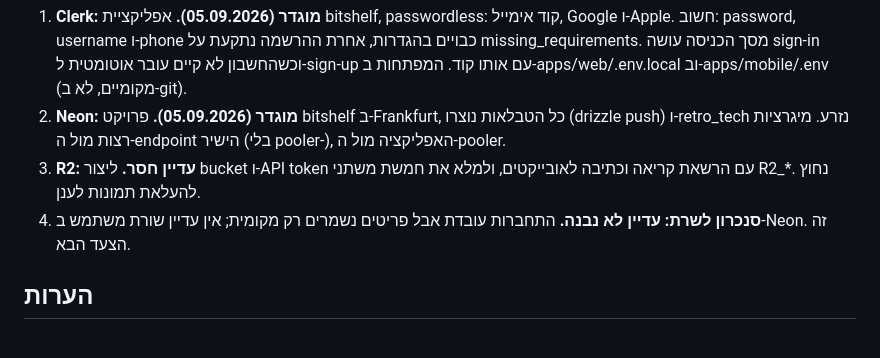
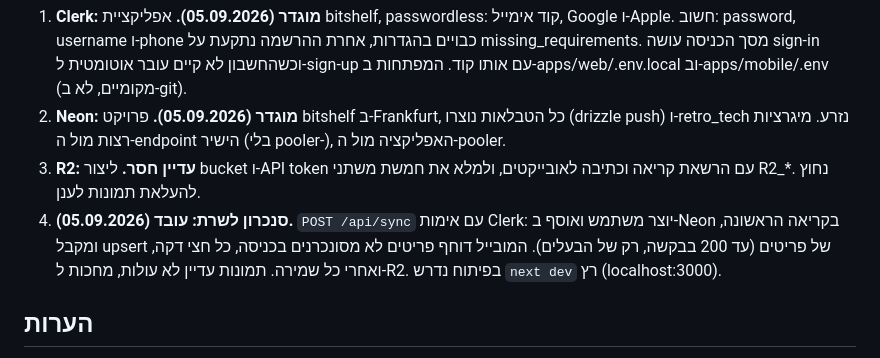
Before and after one commit to ramishaked/bitshelf, a Markdown page: docs/STATUS.md, the part around the change. Drawn GitHub-style.

Commit message:
Update STATUS.md for sync
Co-Authored-By: Claude Fable 5 <noreply@anthropic.com>

```diff
--- a/docs/STATUS.md
+++ b/docs/STATUS.md
@@ -33,7 +33,7 @@
 1. **Clerk: מוגדר (05.09.2026).** אפליקציית bitshelf, passwordless: קוד אימייל, Google ו-Apple. חשוב: password, username ו-phone כבויים בהגדרות, אחרת ההרשמה נתקעת על missing_requirements. מסך הכניסה עושה sign-in וכשהחשבון לא קיים עובר אוטומטית ל-sign-up עם אותו קוד. המפתחות ב-apps/web/.env.local וב-apps/mobile/.env (מקומיים, לא ב-git).
 2. **Neon: מוגדר (05.09.2026).** פרויקט bitshelf ב-Frankfurt, כל הטבלאות נוצרו (drizzle push) ו-retro_tech נזרע. מיגרציות רצות מול ה-endpoint הישיר (בלי pooler-), האפליקציה מול ה-pooler.
 3. **R2: עדיין חסר.** ליצור bucket ו-API token עם הרשאת קריאה וכתיבה לאובייקטים, ולמלא את חמשת משתני R2_*. נחוץ להעלאת תמונות לענן.
-4. **סנכרון לשרת: עדיין לא נבנה.** התחברות עובדת אבל פריטים נשמרים רק מקומית; אין עדיין שורת משתמש ב-Neon. זה הצעד הבא.
+4. **סנכרון לשרת: עובד (05.09.2026).** `POST /api/sync` עם אימות Clerk: יוצר משתמש ואוסף ב-Neon בקריאה הראשונה, ומקבל upsert של פריטים (עד 200 בבקשה, רק של הבעלים). המובייל דוחף פריטים לא מסונכרנים בכניסה, כל חצי דקה, ואחרי כל שמירה. תמונות עדיין לא עולות, מחכות ל-R2. בפיתוח נדרש `next dev` רץ (localhost:3000).
 
 ## הערות
 
```
